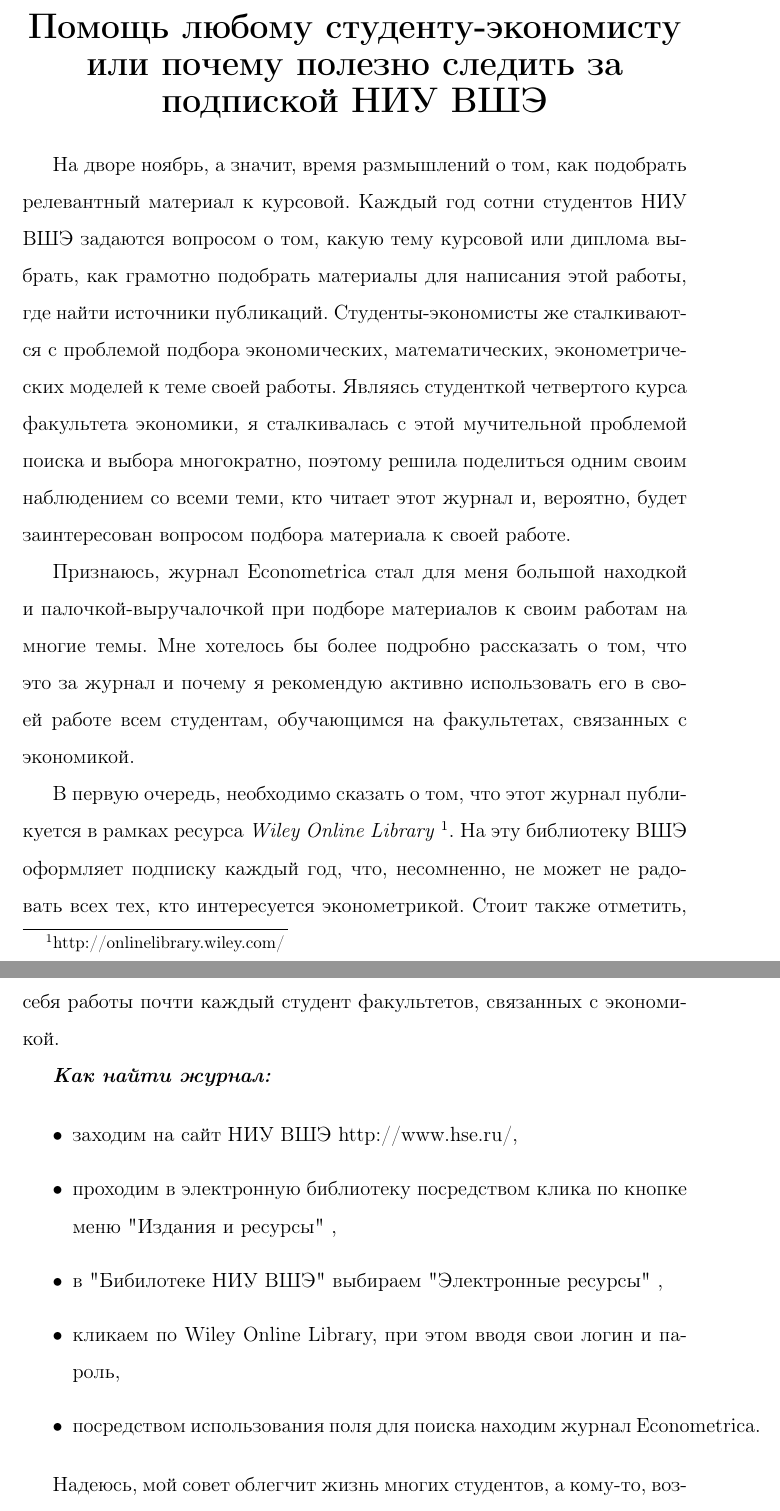
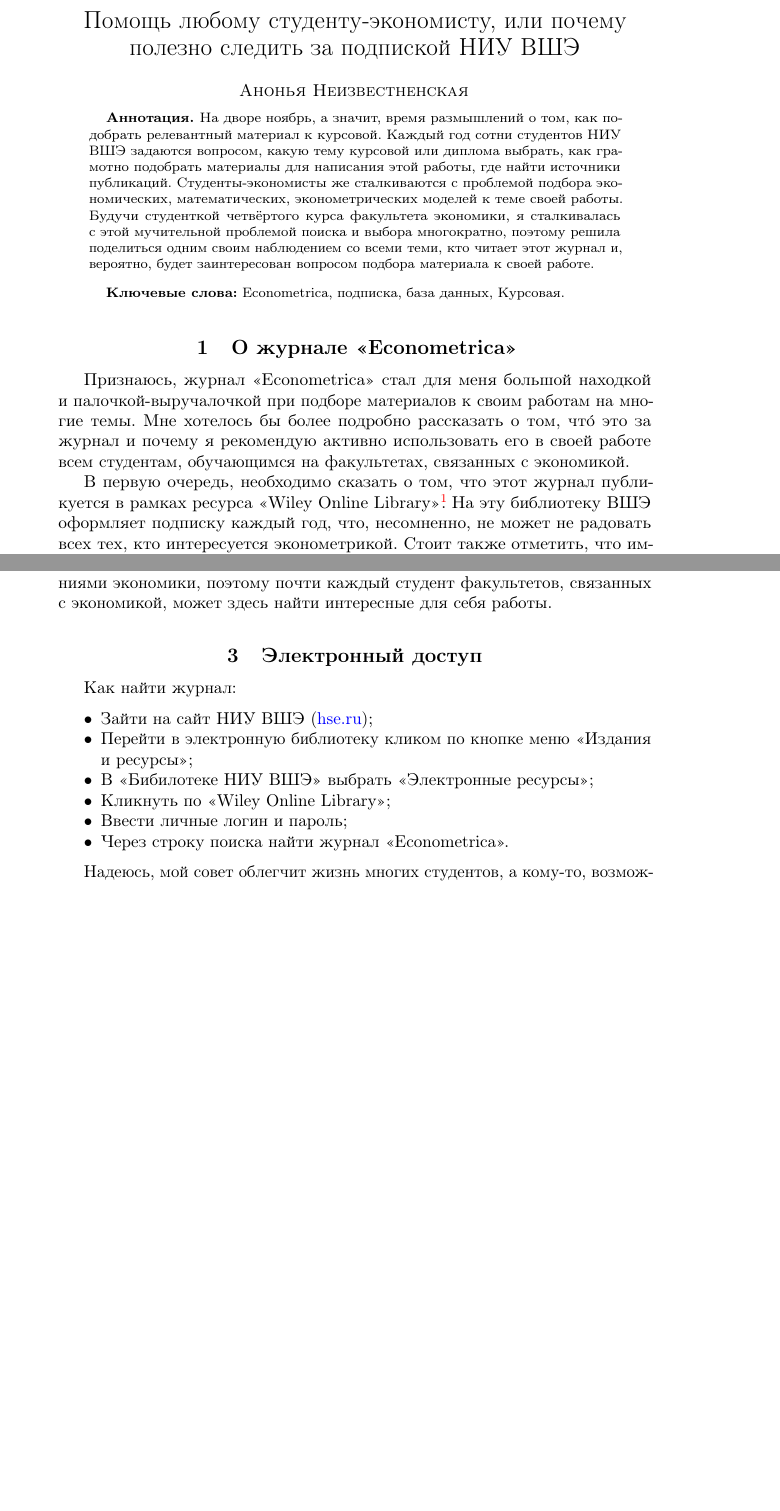
Before and after one commit to bdemeshev/epsilon, a LaTeX document (e_001/podpiska/podpiska.tex): two parts of pages 1 and 3 of 3 before the commit and two parts of pages 1 and 2 of 2 after it, joined at a grey line, cut so that both start at the same text, the shorter picture padded with empty space. Compiled offline with pdfLaTeX; the source files are stored in an older character set and shown here as Unicode.

Commit message:
Статья про подписку

```diff
--- a/e_001/podpiska/podpiska.tex
+++ b/e_001/podpiska/podpiska.tex
@@ -11,14 +15,37 @@
 
 \begin{document}
 
-\begin{center} {\LARGE{\textit{\bf{Помощь любому студенту-экономисту или почему полезно следить за подпиской НИУ ВШЭ}}}}
+	% \microtypesetup{protrusion=false, expansion=false}
+	\begin{frontmatter}
+		\title{Помощь любому студенту"=экономисту, или почему полезно следить за подпиской НИУ ВШЭ}
+		\runtitle{Помощь любому студенту"=экономисту}
+
+		\begin{aug}
+			\author{\imya{Анонья} \fam{Неизвестненская}}%
+
+			\runauthor{А.~Неизвестненская}
+
+			\address{НИУ ВШЭ, Москва.}
+		\end{aug}
+
+		\begin{abstract}
+			На дворе ноябрь, а~значит, время размышлений о~том, как подобрать релевантный материал к~курсовой. Каждый год сотни студентов НИУ ВШЭ задаются вопросом, какую тему курсовой или диплома выбрать, как грамотно подобрать материалы для написания этой работы, где найти источники публикаций. Студенты"=экономисты же сталкиваются с~проблемой подбора экономических, математических, эконометрических моделей к~теме своей работы. Будучи студенткой четвёртого курса факультета экономики, я~сталкивалась с~этой мучительной проблемой поиска и~выбора многократно, поэтому решила поделиться одним своим наблюдением со~всеми теми, кто читает этот журнал и, вероятно, будет заинтересован вопросом подбора материала к~своей работе.
+		\end{abstract}
+
+		\begin{keyword}
+			\kwd{Econometrica}
+			\kwd{подписка}
+			\kwd{база данных}
+			\kwd{Курсовая}
+		\end{keyword}
+
+	\end{frontmatter}
 
 
+	\section{О журнале «Econometrica»}
 
-\end{center}
 
-На дворе ноябрь, а значит, время размышлений о том, как подобрать релевантный материал к курсовой. Каждый год сотни студентов НИУ ВШЭ задаются вопросом о том, какую тему курсовой или диплома выбрать, как грамотно подобрать материалы для написания этой работы, где найти источники публикаций. Студенты-экономисты же сталкиваются с проблемой подбора экономических, математических, эконометрических моделей к теме своей работы. Являясь студенткой четвертого курса факультета экономики, я сталкивалась с этой мучительной проблемой поиска и выбора многократно, поэтому решила поделиться одним своим наблюдением со всеми теми, кто читает этот журнал и, вероятно, будет заинтересован вопросом подбора материала к своей работе.
+Признаюсь, журнал «Econometrica» стал для меня большой находкой и~палочкой"=выручалочкой при подборе материалов к~своим работам на многие темы. Мне хотелось бы более подробно рассказать о~том, чт\'{о} это за журнал и~почему я~рекомендую активно использовать его в~своей работе всем студентам, обучающимся на факультетах, связанных с~экономикой.
 
-Признаюсь, журнал Econometrica стал для меня большой находкой и палочкой-выручалочкой при подборе материалов к своим работам на многие темы. Мне хотелось бы более подробно рассказать о том, что это за журнал и почему я рекомендую активно использовать его в своей работе всем студентам, обучающимся на факультетах, связанных с экономикой.
+В~первую очередь, необходимо сказать о~том, что этот журнал публикуется в~рамках ресурса «Wiley Online Library»\footnote{\href{http://onlinelibrary.wiley.com/}{onlinelibrary.wiley.com}}\fnnsp. На эту библиотеку ВШЭ оформляет подписку каждый год, что, несомненно, не может не радовать всех тех, кто интересуется эконометрикой. Стоит также отметить, что импакт"=фактор (ИФ) журнала «Econometrica» на данный момент составляет 3{,}504. Для сравнения: ИФ таких журналов, как «\ENGs{Applied Stochastic Models in Business and Industry}» и~«\ENGs{The Econometrics Journal}» равны 0{,}532 и~1{,}128 соответственно, что, очевидно, многократно ниже значения того же показателя для рассматриваемого в~данной статье журнала.
 
-В первую очередь, необходимо сказать о том, что этот журнал публикуется в рамках ресурса \textit{Wiley Online Library} \footnote {http://onlinelibrary.wiley.com/}. На эту библиотеку ВШЭ оформляет подписку каждый год, что, несомненно, не может не радовать всех тех, кто интересуется эконометрикой. Стоит также отметить, что Impact Factor журнала Econometrica на данный момент составляет 3,504. Для сравнения: IF таких журналов, как Applied Stochastic Models in Business and Industry и The Econometrics Journal равны 0,532 и 1,128, соответственно, что, очевидно, многократно ниже зачения того же показателя для рассматриваемого в данной статье журнала.
@@ -36,23 +68,21 @@
 
-На мой взгляд, данный журнал является универсальным помощником любого студента при подготовке многих заданий, но главным образом, он помогает в деле создания курсовых и дипломных работ. При этом важно заметить, что тематика работ связана со многими областями и ответвлениями экономики, поэтому здесь может найти интересные для себя работы почти каждый студент факультетов, связанных с экономикой.
+На мой взгляд, данный журнал является универсальным помощником любого студента при подготовке многих заданий, но главным образом он помогает в~деле создания курсовых и~дипломных работ. При этом важно заметить, что тематика работ связана со~многими областями и~ответвлениями экономики, поэтому почти каждый студент факультетов, связанных с~экономикой, может здесь найти интересные для себя работы.
 
-\textbf{\textit{Как найти журнал:}}
+\section{Электронный доступ}
+
+Как найти журнал:
 
 \begin{itemize}
-\item заходим на сайт НИУ ВШЭ http://www.hse.ru/,
-\item проходим в электронную библиотеку посредством клика по кнопке меню "Издания и ресурсы" \ ,
-\item в "Бибилотеке НИУ ВШЭ" \ выбираем "Электронные ресурсы" \ ,
-\item кликаем по Wiley Online Library, при этом вводя свои логин и пароль,
-\item посредством использования поля для поиска находим журнал Econometrica.
+	\item Зайти на сайт НИУ ВШЭ (\href{http://www.hse.ru/}{hse.ru});
+	\item Перейти в~электронную библиотеку кликом по кнопке меню «Издания и~ресурсы»;
+	\item В~«Бибилотеке НИУ ВШЭ» выбрать «Электронные ресурсы»;
+	\item Кликнуть по «Wiley Online Library»;
+	\item Ввести личные логин и~пароль;
+	\item Через строку поиска найти журнал «Econometrica».
 \end{itemize}
 
 
-Надеюсь, мой совет облегчит жизнь многих студентов, а кому-то, возможно, поможет определиться с направлением исследований, которые интересны именно ему. В любом случае, всем удачи, обилия идей для исследований и энтузиазма!
-
-
-
-
-
+Надеюсь, мой совет облегчит жизнь многих студентов, а~кому-то, возможно, поможет определиться с~направлением исследований, которые интересны именно ему. В~любом случае, всем удачи, обилия идей для исследований и~энтузиазма!
 
 
 \end{document}
```
Also changed, not shown: e_001/podpiska/podpiska.pdf, e_001/podpiska/podpiska.tex (31 more changed lines).
